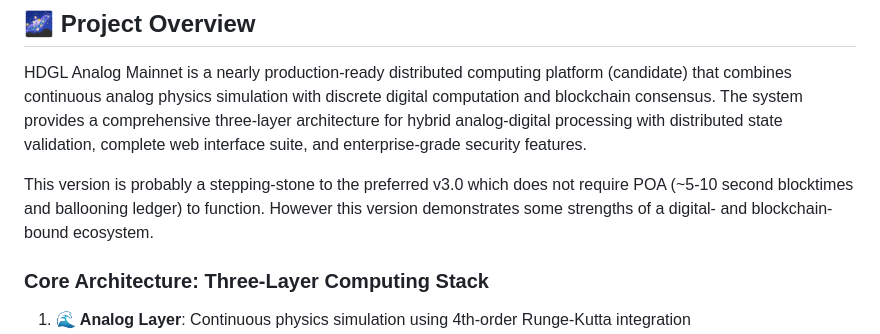
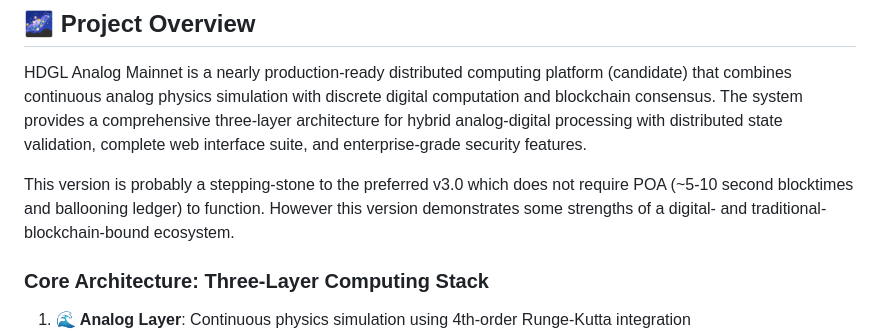
Before and after one commit to stealthmachines/AnalogMainnet2.9, a Markdown page: README.md, the part around the change. Rendered like a GitHub page.

Commit message:
Clarify ecosystem description in README
Updated wording to clarify the ecosystem description.

```diff
--- a/README.md
+++ b/README.md
@@ -12,7 +12,7 @@
 
 HDGL Analog Mainnet is a nearly production-ready distributed computing platform (candidate) that combines continuous analog physics simulation with discrete digital computation and blockchain consensus. The system provides a comprehensive three-layer architecture for hybrid analog-digital processing with distributed state validation, complete web interface suite, and enterprise-grade security features.
 
-This version is probably a stepping-stone to the preferred v3.0 which does not require POA (~5-10 second blocktimes and ballooning ledger) to function.  However this version demonstrates some strengths of a digital- and blockchain-bound ecosystem.
+This version is probably a stepping-stone to the preferred v3.0 which does not require POA (~5-10 second blocktimes and ballooning ledger) to function.  However this version demonstrates some strengths of a digital- and traditional-blockchain-bound ecosystem.
 
 ### Core Architecture: Three-Layer Computing Stack
 
```
